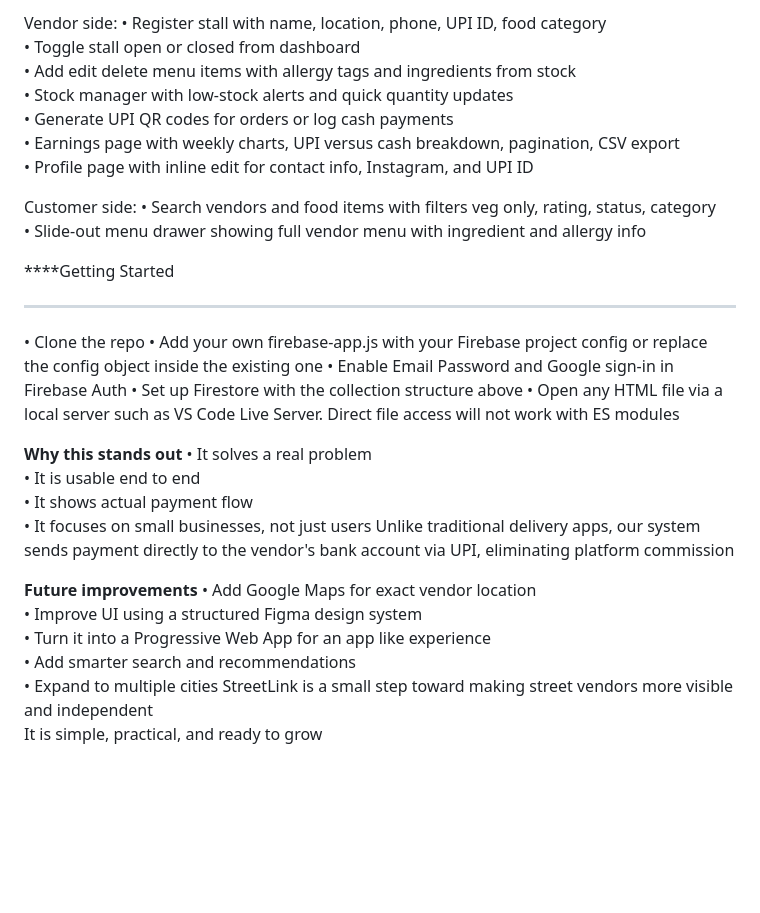
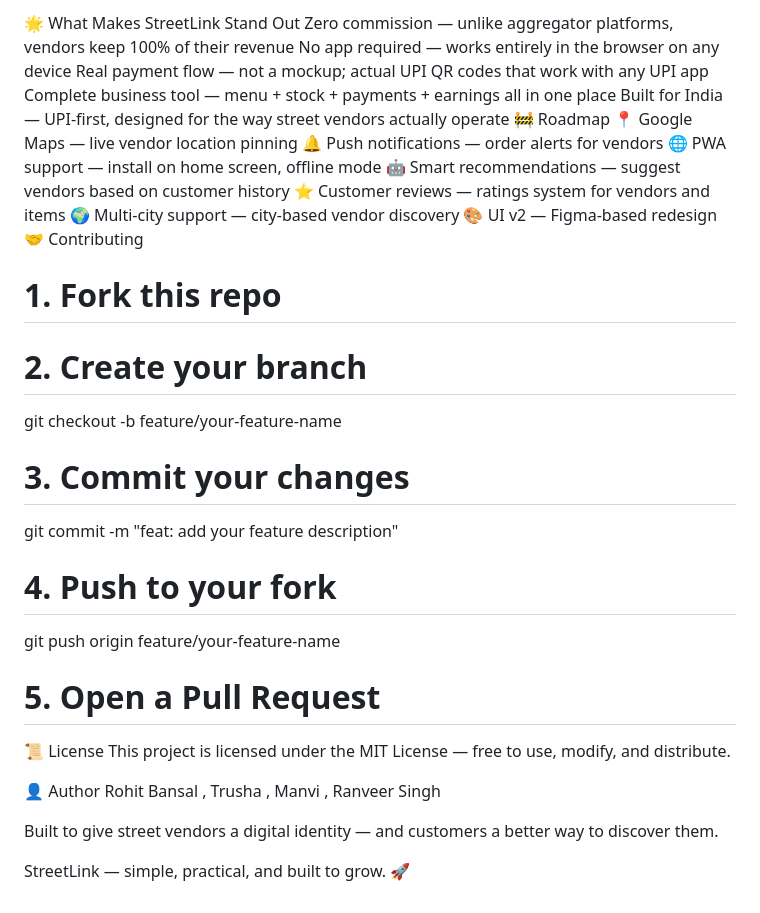
Before and after one commit to WorkRohit02/Street_Vendor, a Markdown page: README.md, the part around one of its changes. Rendered like a GitHub page; blank space fills up the shorter version.

Commit message:
Revise README for improved project description
Updated README to enhance clarity and detail about StreetLink's features and functionality.

```diff
--- a/README.md
+++ b/README.md
@@ -94,39 +136,36 @@ Libraries: Leaflet.js (map on profile page), QRCode.js (payment QR generation)
 
-Vendor side:
-•	Register stall with name, location, phone, UPI ID, food category
-•	Toggle stall open or closed from dashboard
-•	Add edit delete menu items with allergy tags and ingredients from stock
-•	Stock manager with low-stock alerts and quick quantity updates
-•	Generate UPI QR codes for orders or log cash payments
-•	Earnings page with weekly charts, UPI versus cash breakdown, pagination, CSV export
-•	Profile page with inline edit for contact info, Instagram, and UPI ID
+🌟 What Makes StreetLink Stand Out
+Zero commission — unlike aggregator platforms, vendors keep 100% of their revenue
+No app required — works entirely in the browser on any device
+Real payment flow — not a mockup; actual UPI QR codes that work with any UPI app
+Complete business tool — menu + stock + payments + earnings all in one place
+Built for India — UPI-first, designed for the way street vendors actually operate
+🚧 Roadmap
+ 📍 Google Maps — live vendor location pinning
+ 🔔 Push notifications — order alerts for vendors
+ 🌐 PWA support — install on home screen, offline mode
+ 🤖 Smart recommendations — suggest vendors based on customer history
+ ⭐ Customer reviews — ratings system for vendors and items
+ 🌍 Multi-city support — city-based vendor discovery
+ 🎨 UI v2 — Figma-based redesign
+🤝 Contributing
+# 1. Fork this repo
+# 2. Create your branch
+git checkout -b feature/your-feature-name
 
+# 3. Commit your changes
+git commit -m "feat: add your feature description"
 
-Customer side:
-•	Search vendors and food items with filters veg only, rating, status, category
-•	Slide-out menu drawer showing full vendor menu with ingredient and allergy info
+# 4. Push to your fork
+git push origin feature/your-feature-name
 
-****Getting Started
-****
+# 5. Open a Pull Request
+📜 License
+This project is licensed under the MIT License — free to use, modify, and distribute.
 
-• Clone the repo
-•	Add your own firebase-app.js with your Firebase project config or replace the config object inside the existing one
-•	Enable Email Password and Google sign-in in Firebase Auth
-•	Set up Firestore with the collection structure above
-•	Open any HTML file via a local server such as VS Code Live Server. Direct file access will not work with ES modules
+👤 Author
+Rohit Bansal , Trusha , Manvi , Ranveer Singh
 
-**Why this stands out**
-•	It solves a real problem
-•	It is usable end to end
-•	It shows actual payment flow
-•	It focuses on small businesses, not just users
-Unlike traditional delivery apps, our system sends payment directly to the vendor's bank account via UPI, eliminating platform commission
+Built to give street vendors a digital identity — and customers a better way to discover them.
 
-**Future improvements**
-•	Add Google Maps for exact vendor location
-•	Improve UI using a structured Figma design system
-•	Turn it into a Progressive Web App for an app like experience
-•	Add smarter search and recommendations
-•	Expand to multiple cities
-StreetLink is a small step toward making street vendors more visible and independent
-It is simple, practical, and ready to grow
+StreetLink — simple, practical, and built to grow. 🚀
```
Also changed, not shown: other parts of README.md (+123 -81 lines).
